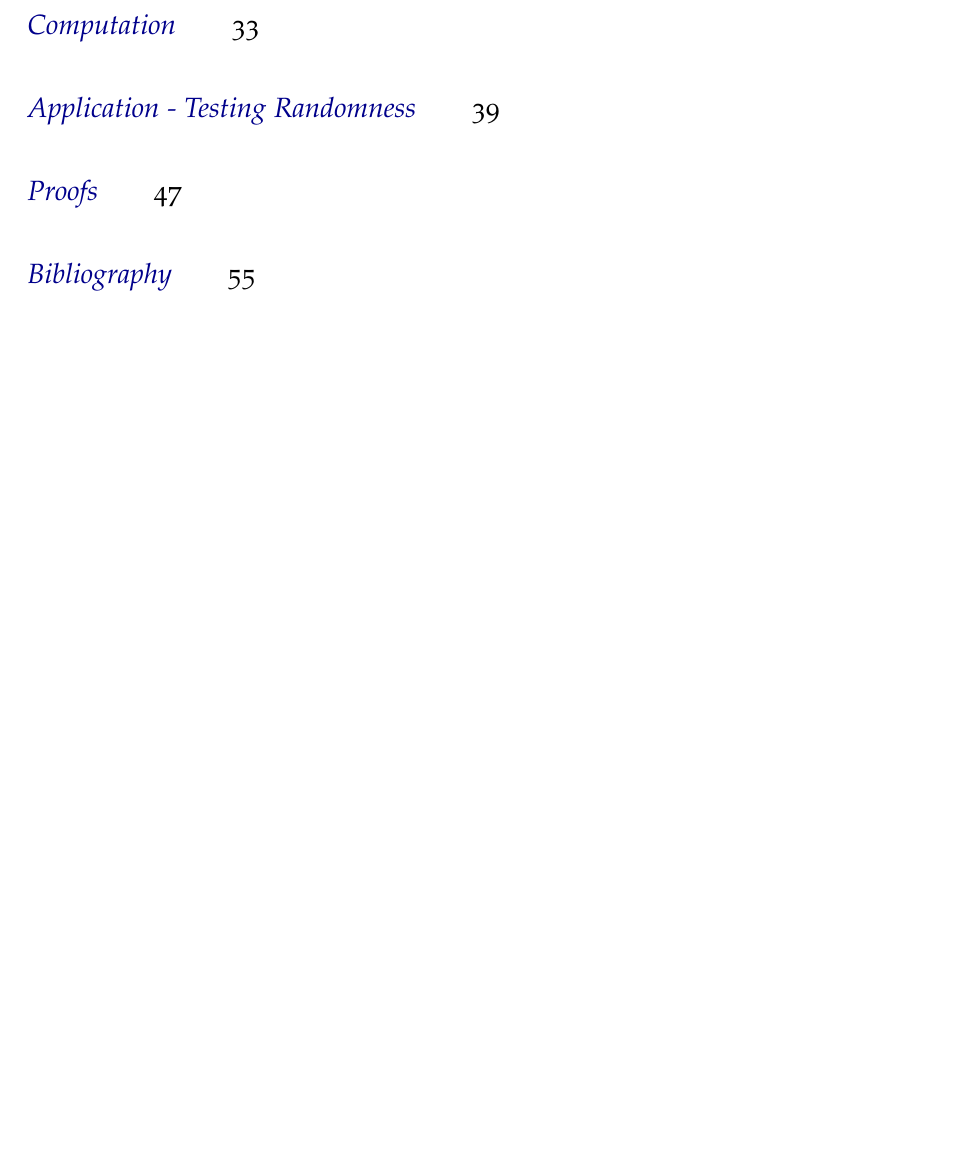
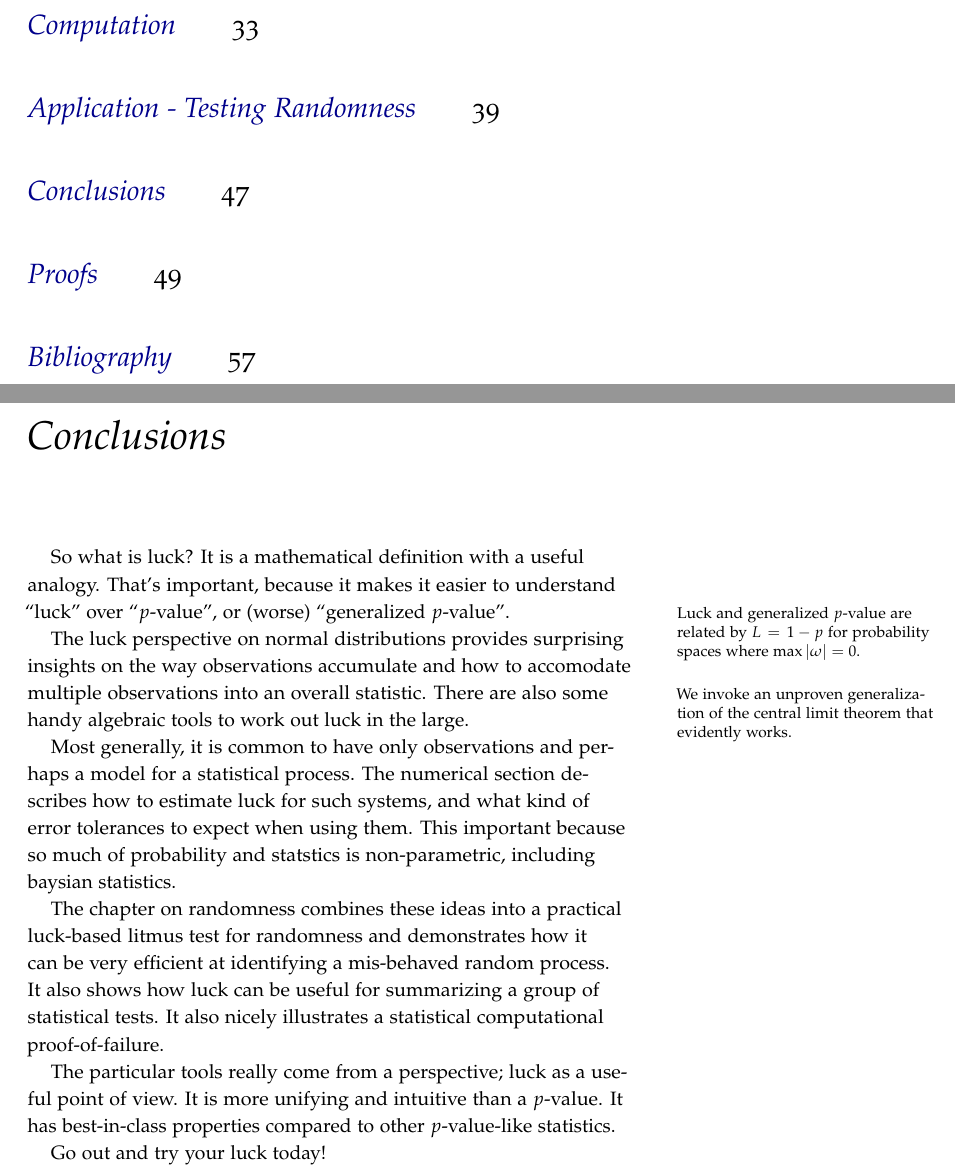
Before and after one commit to wmacevoy/luck, a LaTeX thesis (main.tex, which reads conclusion.tex): part of page 3 of 57 before the commit and two parts of pages 3 and 47 of 59 after it, the two joined at a grey line, cut so that both start at the same text, the shorter picture padded with empty space. Compiled offline with pdfLaTeX.

Commit message:
added conclusion

```diff
--- /dev/null
+++ b/conclusion.tex
@@ -0,0 +1,13 @@
+\chapter{Conclusions}
+
+So what is luck?  It is a mathematical definition with a useful analogy.  That's important, because it makes it easier to understand ``luck'' over ``$p$-value'', or (worse) ``generalized $p$-value''.\marginnote{Luck and generalized $p$-value are related by $L=1-p$ for probability spaces where $\max |\omega|=0$.}
+
+The luck perspective on normal distributions provides surprising insights on the way observations accumulate and how to accomodate multiple observations into an overall statistic\marginnote{We invoke an unproven generalization of the central limit theorem that evidently works.}.  There are also some handy algebraic tools to work out luck in the large.
+
+Most generally, it is common to have only observations and perhaps a model for a statistical process.  The numerical section describes how to estimate luck for such systems, and what kind of error tolerances to expect when using them.  This important because so much of probability and statstics is non-parametric, including baysian statistics.
+
+The chapter on randomness combines these ideas into a practical luck-based litmus test for randomness and demonstrates how it can be very efficient at identifying a mis-behaved random process.  It also shows how luck can be useful for summarizing a group of statistical tests.  It also nicely illustrates a statistical computational proof-of-failure.
+
+The particular tools really come from a perspective; luck as a useful point of view.  It is more unifying and intuitive than a $p$-value.  It has best-in-class properties compared to other $p$-value-like statistics.
+
+Go out and try your luck today!
```
Also changed, not shown: main.tex (+1 -1 lines).
